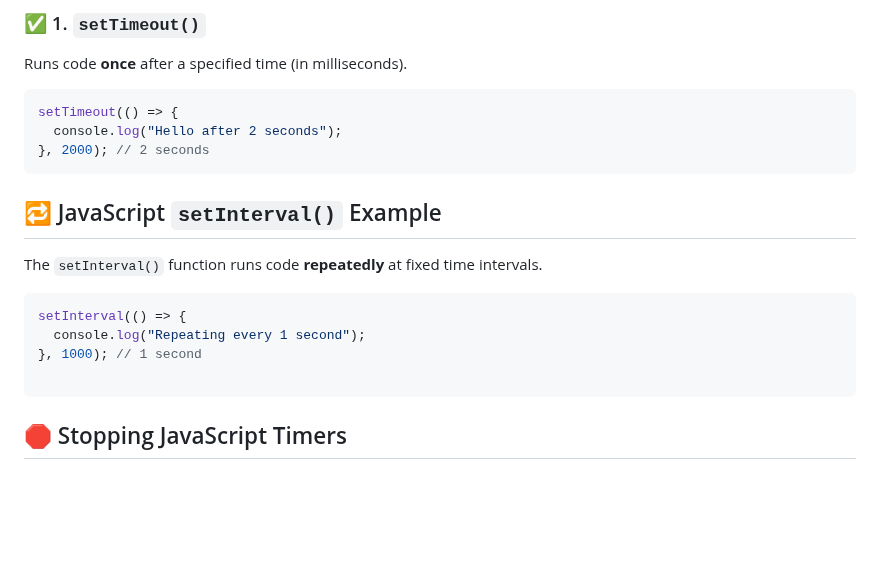
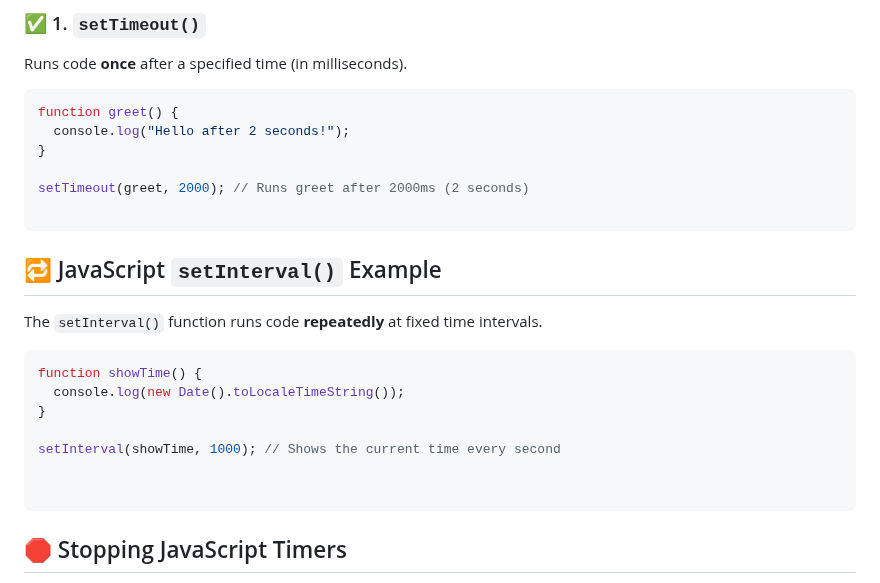
Before and after one commit to Mouneshgouda/Fullstack-GenAI, a Markdown page: Javascript/Javascript.md, the part around the change. GitHub-like rendering; blank space fills up the shorter version.

````diff
--- a/Javascript/Javascript.md
+++ b/Javascript/Javascript.md
@@ -167,18 +167,24 @@ JavaScript timing events let you run code after a delay or repeatedly at interva
 Runs code **once** after a specified time (in milliseconds).
 
 ```javascript
-setTimeout(() => {
-  console.log("Hello after 2 seconds");
-}, 2000); // 2 seconds
+function greet() {
+  console.log("Hello after 2 seconds!");
+}
+
+setTimeout(greet, 2000); // Runs greet after 2000ms (2 seconds)
+
 ```
 ## 🔁 JavaScript `setInterval()` Example
 
 The `setInterval()` function runs code **repeatedly** at fixed time intervals.
 
 ```javascript
-setInterval(() => {
-  console.log("Repeating every 1 second");
-}, 1000); // 1 second
+function showTime() {
+  console.log(new Date().toLocaleTimeString());
+}
+
+setInterval(showTime, 1000); // Shows the current time every second
+
 
 ```
 ## 🛑 Stopping JavaScript Timers
````
